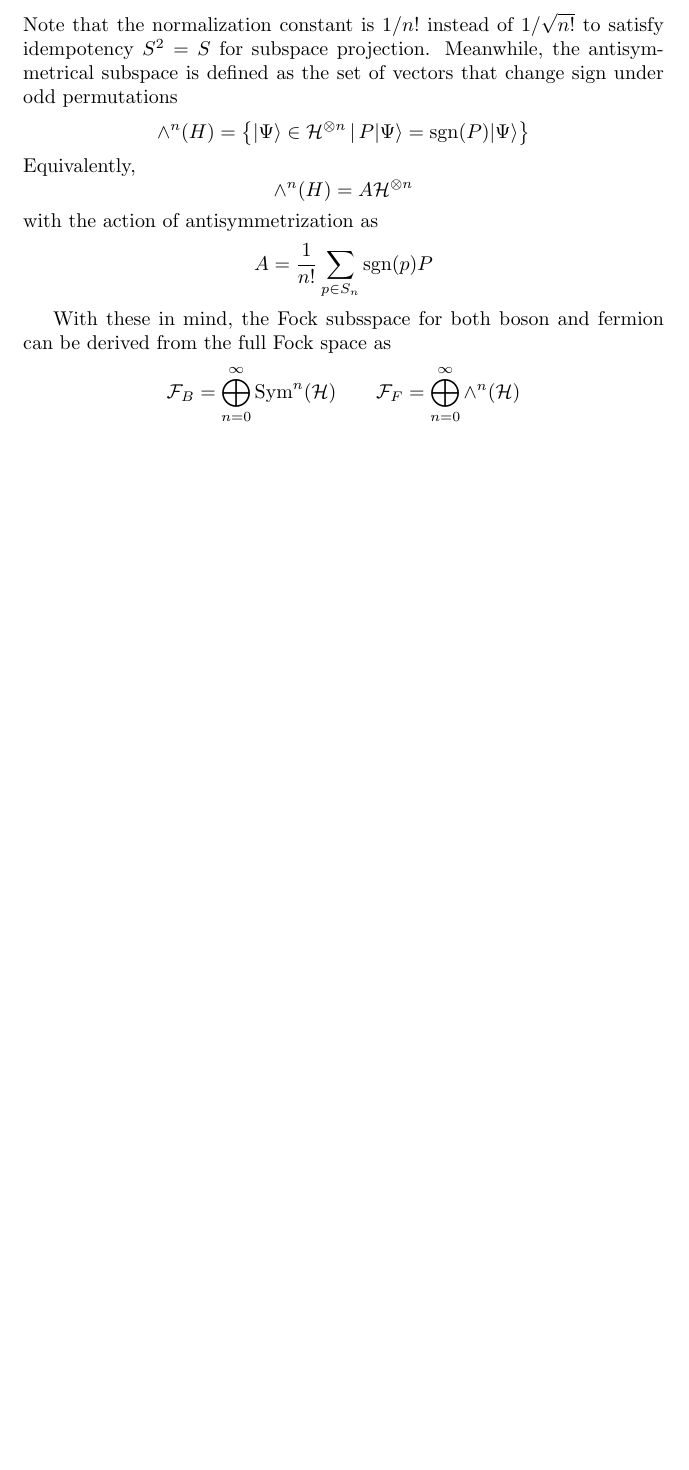
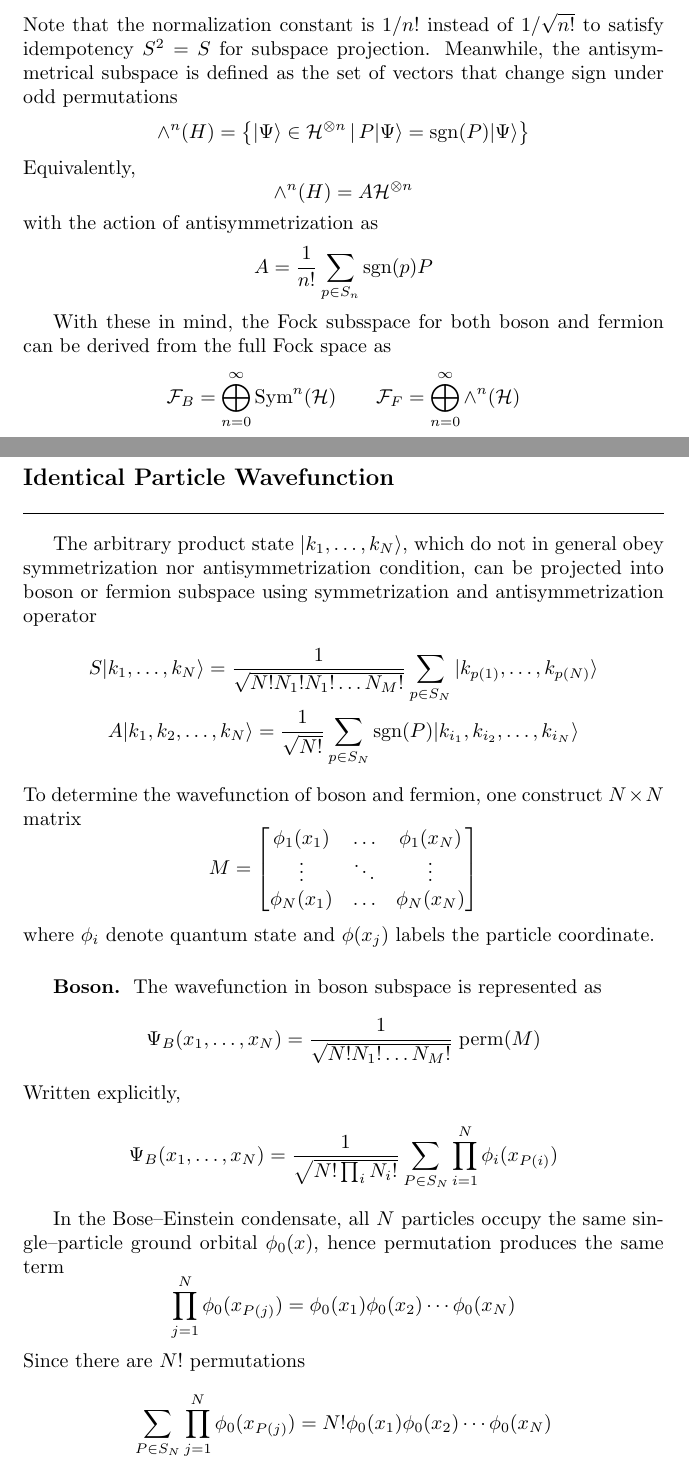
Before and after one commit to JohanesFaustus/QuantumMechanics, a LaTeX thesis (Main.tex, which reads Chapter/QM/ManyBody/mb.tex): part of page 186 of 202 before the commit and two parts of pages 186 and 187 of 204 after it, the two joined at a grey line, cut so that both start at the same text, the shorter picture padded with empty space. Compiled offline with pdfLaTeX.

Commit message:
added boson and fermion wavefunction

```diff
--- a/Chapter/QM/ManyBody/mb.tex
+++ b/Chapter/QM/ManyBody/mb.tex
@@ -177,3 +177,42 @@ With these in mind, the Fock subsspace for both boson and fermion can be derived
   \mathcal{F}_B = \bigoplus_{n=0}^{\infty} \mathrm{Sym}^n(\mathcal{H}) \qquad
   \mathcal{F}_F = \bigoplus_{n=0}^{\infty} \wedge^n(\mathcal{H})
 \end{equation*}
+
+\subsection{Identical Particle Wavefunction}
+The arbitrary product state $  |k_1, \ldots, k_N\rangle$, which do not in general obey symmetrization nor antisymmetrization condition, can be projected into boson or fermion subspace using symmetrization and antisymmetrization operator
+\begin{gather*}
+  S |k_1, \ldots, k_N \rangle =
+  \frac{1}{\sqrt{N!N_1! N_1! \ldots N_M!}}
+  \sum_{p \in S_N} |k_{p(1)}, \ldots, k_{p(N)} \rangle  \\
+  A|k_1,k_2,\ldots,k_N\rangle = \frac{1}{\sqrt{N!}} \sum_{p \in S_N} \mathrm{sgn}(P) |k_{i_1},k_{i_2},\ldots,k_{i_N}\rangle
+\end{gather*}
+To determine the wavefunction of boson and fermion, one construct $N \times N$ matrix
+\begin{equation*}
+  M =
+  \begin{bmatrix}
+    \phi_1(x_1) & \ldots & \phi_1(x_N) \\
+    \vdots      & \ddots & \vdots      \\
+    \phi_N(x_1) & \ldots & \phi_N(x_N)
+  \end{bmatrix}
+\end{equation*}
+where $\phi_i $ denote quantum state and $\phi(x_j)$ labels the particle coordinate.
+
+\subsubsection{Boson.}
+The wavefunction  in boson subspace is represented as
+\begin{equation*}
+  \Psi_B(x_1, \ldots, x_N) = \frac{1}{\sqrt{N!N_1! \ldots N_M!}} \;\mathrm{perm}(M)
+\end{equation*}
+Written explicitly,
+\begin{equation*}
+  \Psi_B(x_1, \ldots, x_N)
+  = \frac{1}{\sqrt{N!\prod_i N_i!}} \sum_{P \in S_N} \prod_{i=1}^N \phi_i(x_{P(i)})
+\end{equation*}
+
+In the Bose–Einstein condensate, all $N$ particles occupy the same single–particle ground orbital $\phi_0(x)$, hence permutation produces the same term
+\begin{equation*}
+  \prod_{j=1}^{N} \phi_0(x_{P(j)}) = \phi_0(x_1)\phi_0(x_2)\cdots\phi_0(x_N)
+\end{equation*}
+Since there are $N!$ permutations
+\begin{equation*}
+  \sum_{P\in S_N} \prod_{j=1}^{N} \phi_0(x_{P(j)}) = N! \phi_0(x_1)\phi_0(x_2)\cdots\phi_0(x_N)
+\end{equation*}
@@ -179,0 +225,2 @@ With these in mind, the Fock subsspace for both boson and fermion can be derived
+  \Psi(x_1,\ldots,x_N) = \phi_0(x_1)\phi_0(x_2)\cdots\phi_0(x_N)
+\end{equation*}
```
Also changed, not shown: Chapter/QM/ManyBody/mb.tex (21 more changed lines).
